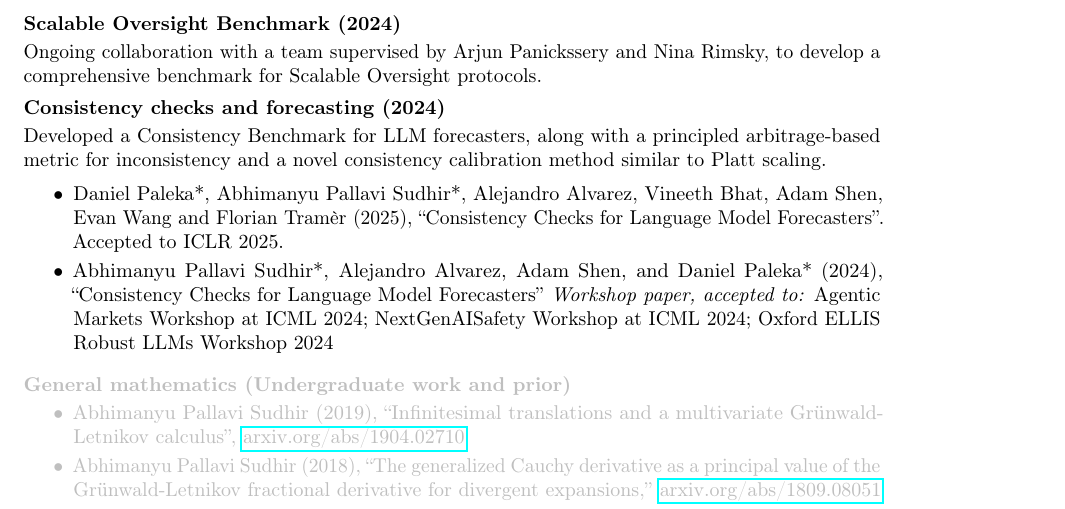
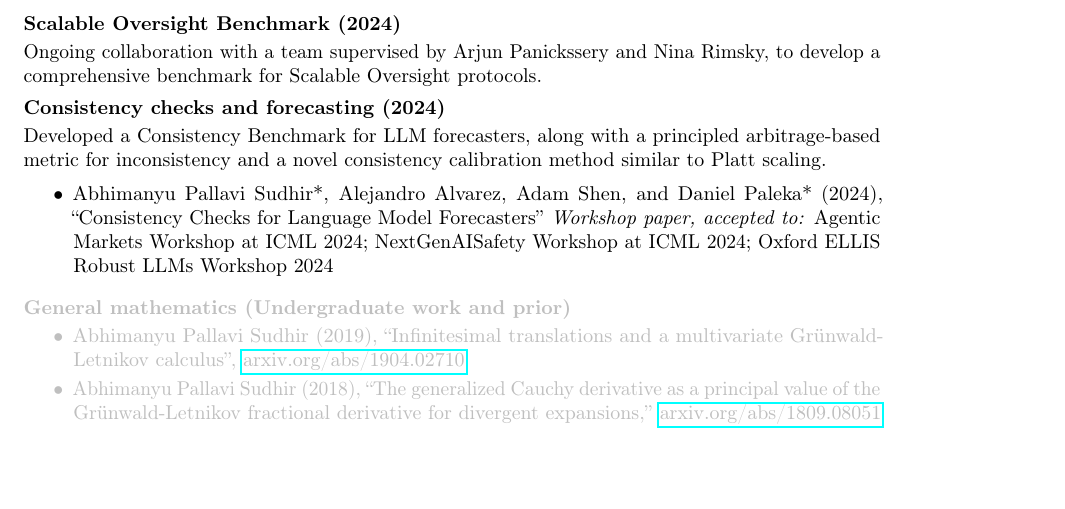
Before and after one commit to abhimanyupallavisudhir/abhimanyupallavisudhir.github.io, a LaTeX CV (cv/extended/cv.tex): part of page 2 of 5, cut so that both start at the same text, the shorter picture padded with empty space. Compiled offline with pdfLaTeX.

Commit message:
keep that on just a branch actually

```diff
--- a/cv/extended/cv.tex
+++ b/cv/extended/cv.tex
@@ -164,8 +164,8 @@ Developed a Consistency Benchmark for LLM forecasters, along with a principled a
 
 \begin{itemize}
 
-    \item
-          Daniel Paleka*, Abhimanyu Pallavi Sudhir*, Alejandro Alvarez, Vineeth Bhat, Adam Shen, Evan Wang and Florian Tram\`er (2025), ``Consistency Checks for Language Model Forecasters''. Accepted to ICLR 2025.
+%     \item
+%           Daniel Paleka*, Abhimanyu Pallavi Sudhir*, Alejandro Alvarez, Vineeth Bhat, Adam Shen, Evan Wang and Florian Tram\`er (2025), ``Consistency Checks for Language Model Forecasters''. Accepted to ICLR 2025.
 
     \item
           Abhimanyu Pallavi Sudhir*, Alejandro Alvarez, Adam Shen, and Daniel Paleka* (2024), ``Consistency Checks for Language Model Forecasters'' \emph{Workshop paper, accepted to:} Agentic Markets Workshop at ICML 2024; NextGenAISafety Workshop at ICML 2024; Oxford ELLIS Robust LLMs Workshop 2024
```
Also changed, not shown: cv/relevant/cv.tex (+1 -1 lines), cv/extended/cv.pdf, cv/relevant/cv.pdf, 9 other files.
